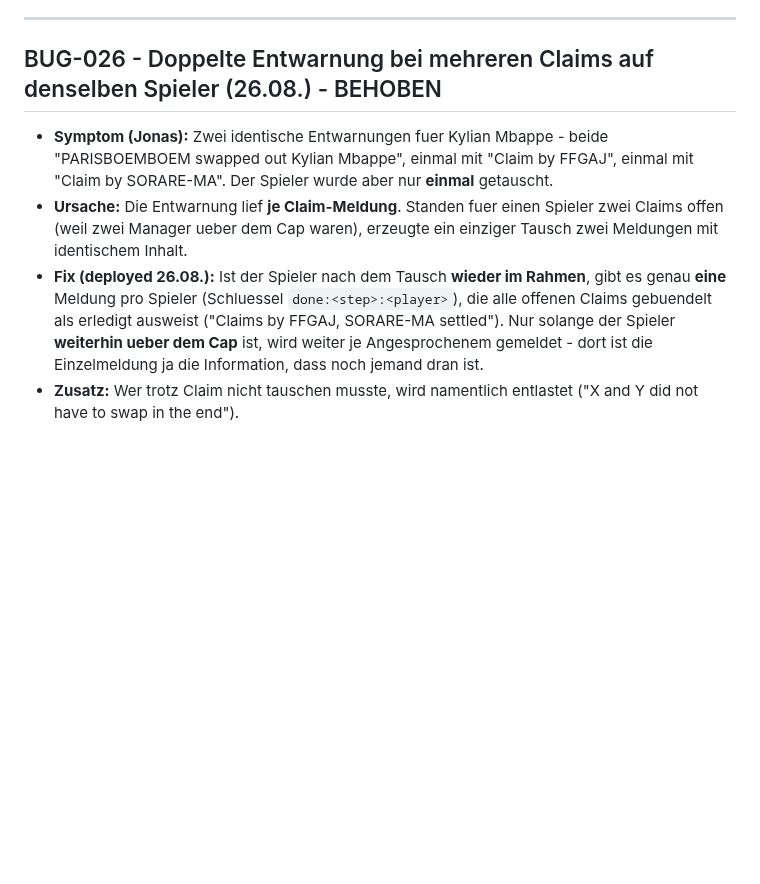
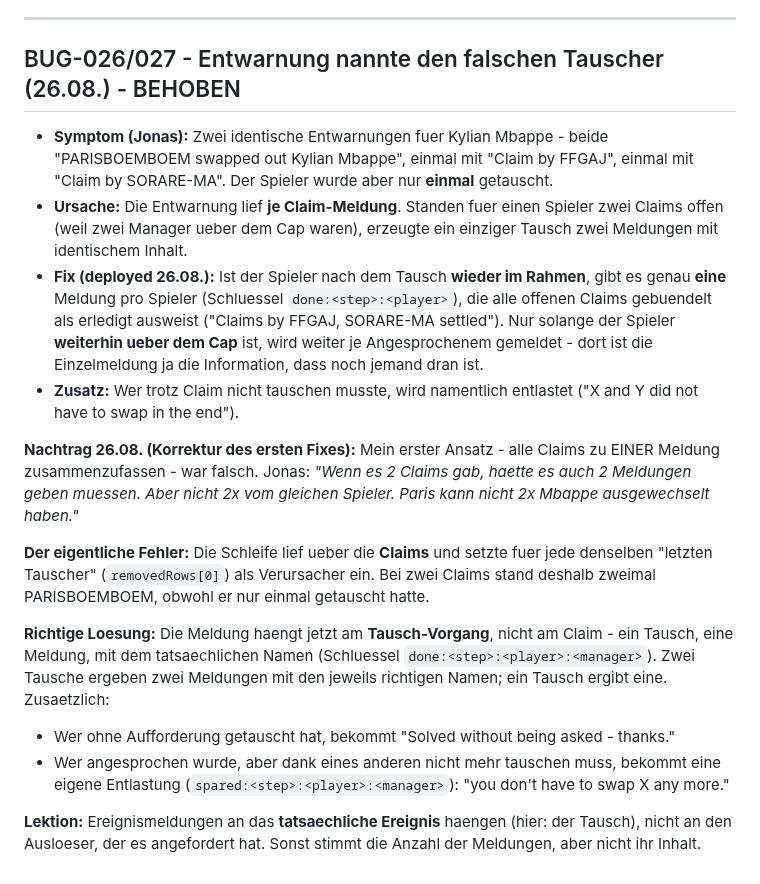
Before and after one commit to R3HR/sorion-updater, a Markdown page: docs/BUGS.md, the part around the change. Drawn GitHub-style; blank space fills up the shorter version.

Commit message:
BUG-027: Entwarnung haengt am Tausch statt am Claim; falsche Namenszuordnung behoben
Co-Authored-By: Claude Opus 5 <noreply@anthropic.com>

```diff
--- a/docs/BUGS.md
+++ b/docs/BUGS.md
@@ -274,9 +274,19 @@
 
 ---
 
-## BUG-026 - Doppelte Entwarnung bei mehreren Claims auf denselben Spieler (26.08.) - BEHOBEN
+## BUG-026/027 - Entwarnung nannte den falschen Tauscher (26.08.) - BEHOBEN
 
 - **Symptom (Jonas):** Zwei identische Entwarnungen fuer Kylian Mbappe - beide "PARISBOEMBOEM swapped out Kylian Mbappe", einmal mit "Claim by FFGAJ", einmal mit "Claim by SORARE-MA". Der Spieler wurde aber nur **einmal** getauscht.
 - **Ursache:** Die Entwarnung lief **je Claim-Meldung**. Standen fuer einen Spieler zwei Claims offen (weil zwei Manager ueber dem Cap waren), erzeugte ein einziger Tausch zwei Meldungen mit identischem Inhalt.
 - **Fix (deployed 26.08.):** Ist der Spieler nach dem Tausch **wieder im Rahmen**, gibt es genau **eine** Meldung pro Spieler (Schluessel `done:<step>:<player>`), die alle offenen Claims gebuendelt als erledigt ausweist ("Claims by FFGAJ, SORARE-MA settled"). Nur solange der Spieler **weiterhin ueber dem Cap** ist, wird weiter je Angesprochenem gemeldet - dort ist die Einzelmeldung ja die Information, dass noch jemand dran ist.
 - **Zusatz:** Wer trotz Claim nicht tauschen musste, wird namentlich entlastet ("X and Y did not have to swap in the end").
+
+**Nachtrag 26.08. (Korrektur des ersten Fixes):** Mein erster Ansatz - alle Claims zu EINER Meldung zusammenzufassen - war falsch. Jonas: *"Wenn es 2 Claims gab, haette es auch 2 Meldungen geben muessen. Aber nicht 2x vom gleichen Spieler. Paris kann nicht 2x Mbappe ausgewechselt haben."*
+
+**Der eigentliche Fehler:** Die Schleife lief ueber die **Claims** und setzte fuer jede denselben "letzten Tauscher" (`removedRows[0]`) als Verursacher ein. Bei zwei Claims stand deshalb zweimal PARISBOEMBOEM, obwohl er nur einmal getauscht hatte.
+
+**Richtige Loesung:** Die Meldung haengt jetzt am **Tausch-Vorgang**, nicht am Claim - ein Tausch, eine Meldung, mit dem tatsaechlichen Namen (Schluessel `done:<step>:<player>:<manager>`). Zwei Tausche ergeben zwei Meldungen mit den jeweils richtigen Namen; ein Tausch ergibt eine. Zusaetzlich:
+- Wer ohne Aufforderung getauscht hat, bekommt "Solved without being asked - thanks."
+- Wer angesprochen wurde, aber dank eines anderen nicht mehr tauschen muss, bekommt eine eigene Entlastung (`spared:<step>:<player>:<manager>`): "you don't have to swap X any more."
+
+**Lektion:** Ereignismeldungen an das **tatsaechliche Ereignis** haengen (hier: der Tausch), nicht an den Ausloeser, der es angefordert hat. Sonst stimmt die Anzahl der Meldungen, aber nicht ihr Inhalt.
```
